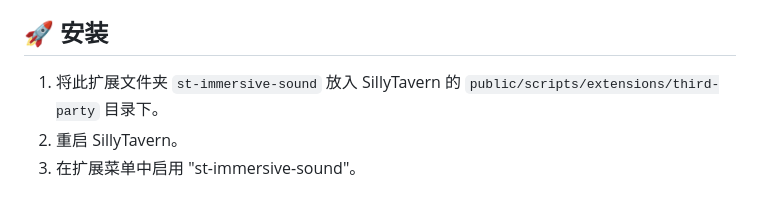
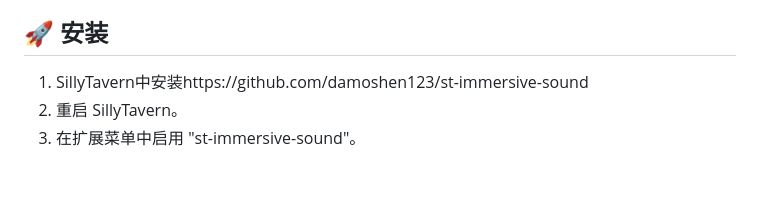
Before and after one commit to damoshen123/st-immersive-sound, a Markdown page: README.md, the part around the change. GitHub-like rendering.

```diff
--- a/README.md
+++ b/README.md
@@ -25,7 +25,7 @@
 
 ## 🚀 安装
 
-1.  将此扩展文件夹 `st-immersive-sound` 放入 SillyTavern 的 `public/scripts/extensions/third-party` 目录下。
+1.  SillyTavern中安装https://github.com/damoshen123/st-immersive-sound
 2.  重启 SillyTavern。
 3.  在扩展菜单中启用 "st-immersive-sound"。
 
```
